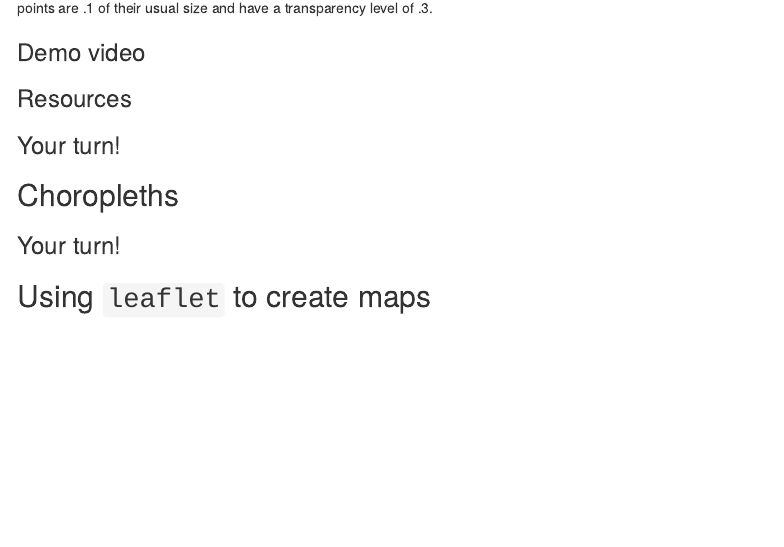
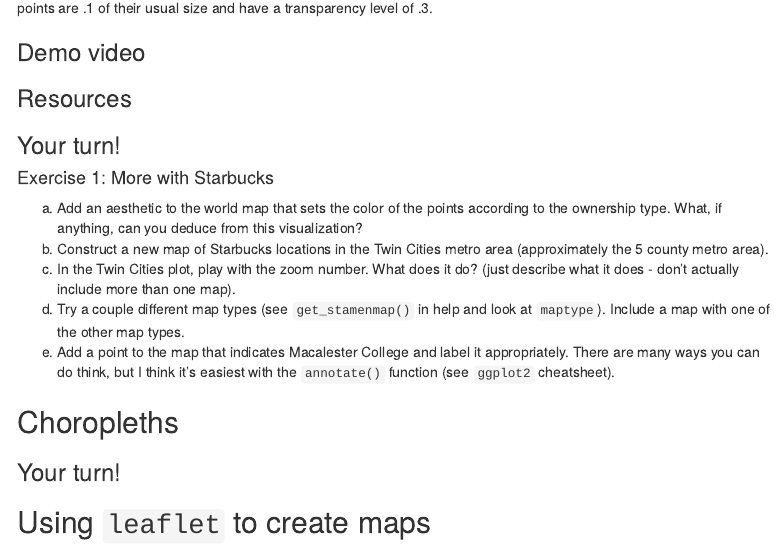
Before and after one commit to llendway/mapping, an R Markdown document (index.Rmd): the page in a window 1100 px wide, from 2550 px down. Rendered offline with R 4.5, knitr and Pandoc, with nearby package versions; some code elsewhere in the file could not run offline; menus at the side of the page are left out.

Commit message:
Add Your turn! exercises to mapping points section

```diff
--- a/index.Rmd
+++ b/index.Rmd
@@ -153,13 +153,19 @@ decorate_chunk("starbucks-map") %>%
 So, the final map as a world map as the background with points plotted on top that show the Starbucks locations. The points are .1 of their usual size and have a transparency level of .3.
 
 
-
 ### Demo video
 
 ### Resources
 
 ### Your turn!
 
+#### Exercise 1: More with Starbucks
+
+a. Add an aesthetic to the world map that sets the color of the points according to the ownership type. What, if anything, can you deduce from this visualization?
+b. Construct a new map of Starbucks locations in the Twin Cities metro area (approximately the 5 county metro area).
+c. In the Twin Cities plot, play with the zoom number. What does it do?  (just describe what it does - don't actually include more than one map).
+d. Try a couple different map types (see `get_stamenmap()` in help and look at `maptype`). Include a map with one of the other map types.
+e. Add a point to the map that indicates Macalester College and label it appropriately. There are many ways you can do think, but I think it's easiest with the `annotate()` function (see `ggplot2` cheatsheet).
 
 
 ## Choropleths
```
